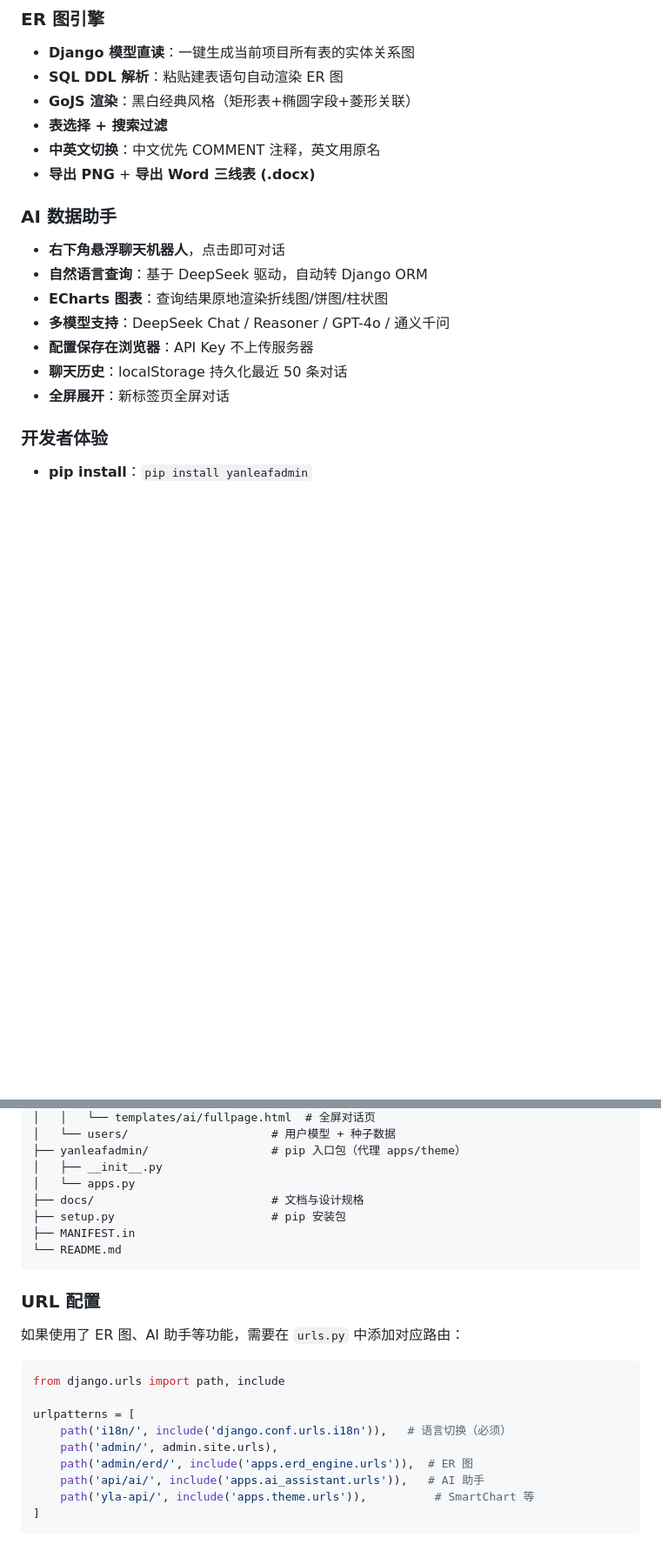
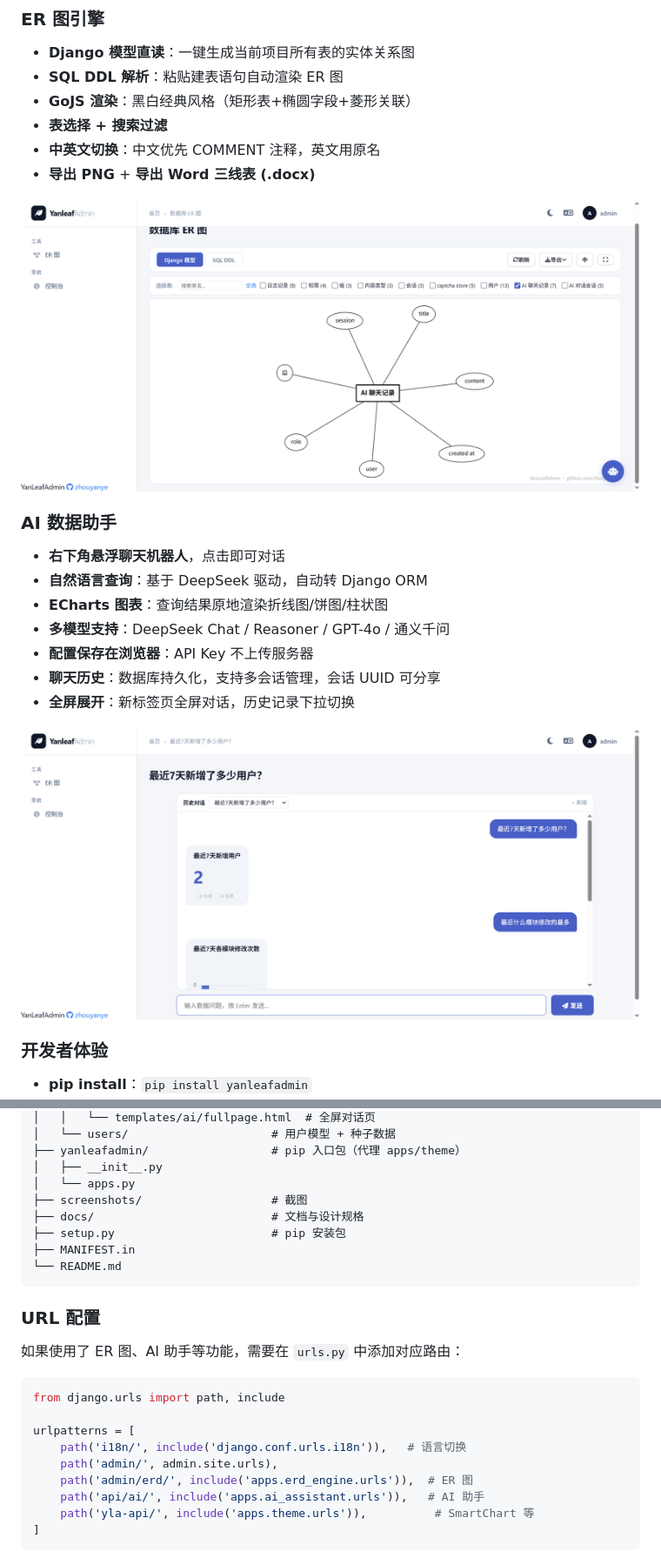
Before and after one commit to zhouyanye/yanleafadmin, a Markdown page: README.md, 2 parts joined by grey strips. Shown: that part at 87% size. Drawn GitHub-style; pictures changed too: screenshots/ai-assistant.png (added), screenshots/er-diagram.png (added); blank space fills up the shorter version.

```diff
--- a/README.md
+++ b/README.md
@@ -31,14 +37,18 @@
 - **中英文切换**：中文优先 COMMENT 注释，英文用原名
 - **导出 PNG** + **导出 Word 三线表 (.docx)**
 
+![ER图](screenshots/er-diagram.png)
+
 ### AI 数据助手
 - **右下角悬浮聊天机器人**，点击即可对话
 - **自然语言查询**：基于 DeepSeek 驱动，自动转 Django ORM
 - **ECharts 图表**：查询结果原地渲染折线图/饼图/柱状图
 - **多模型支持**：DeepSeek Chat / Reasoner / GPT-4o / 通义千问
 - **配置保存在浏览器**：API Key 不上传服务器
-- **聊天历史**：localStorage 持久化最近 50 条对话
-- **全屏展开**：新标签页全屏对话
+- **聊天历史**：数据库持久化，支持多会话管理，会话 UUID 可分享
+- **全屏展开**：新标签页全屏对话，历史记录下拉切换
+
+![AI助手](screenshots/ai-assistant.png)
 
 ### 开发者体验
 - **pip install**：`pip install yanleafadmin`
@@ -210,6 +220,7 @@ yanleaf_admin_project/
 ├── yanleafadmin/                  # pip 入口包（代理 apps/theme）
 │   ├── __init__.py
 │   └── apps.py
+├── screenshots/                   # 截图
 ├── docs/                          # 文档与设计规格
 ├── setup.py                       # pip 安装包
 ├── MANIFEST.in
@@ -224,7 +235,7 @@ yanleaf_admin_project/
 from django.urls import path, include
 
 urlpatterns = [
-    path('i18n/', include('django.conf.urls.i18n')),   # 语言切换（必须）
+    path('i18n/', include('django.conf.urls.i18n')),   # 语言切换
     path('admin/', admin.site.urls),
     path('admin/erd/', include('apps.erd_engine.urls')),  # ER 图
     path('api/ai/', include('apps.ai_assistant.urls')),   # AI 助手
```
Also changed, not shown: other parts of README.md (+6 -0 lines), screenshots/activity.png (added), screenshots/change-list.png (added), screenshots/dashboard.png (added), 14 other files.
